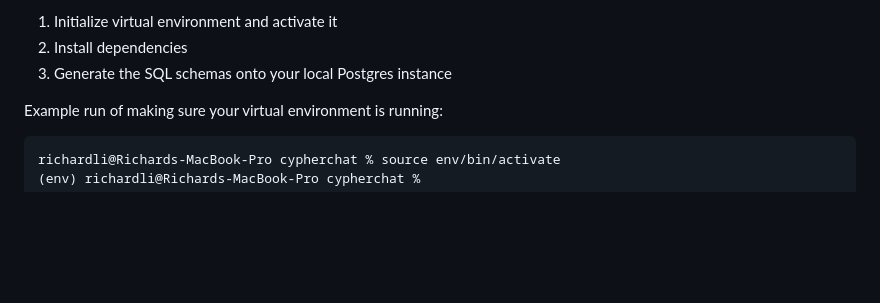
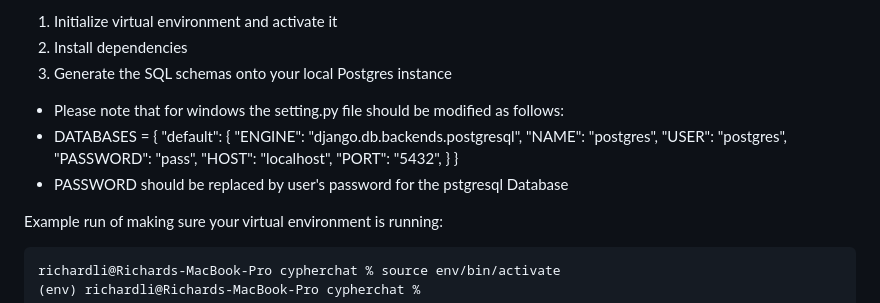
Before and after one commit to richardl2003/cypherchat, a Markdown page: README.md, the part around the change. Rendered like a GitHub page; blank space fills up the shorter version.

````diff
--- a/README.md
+++ b/README.md
@@ -50,6 +50,18 @@ Backend setup:
 1. Initialize virtual environment and activate it
 2. Install dependencies
 3. Generate the SQL schemas onto your local Postgres instance
+* Please note that for windows the setting.py file should be modified as follows:
+* DATABASES = {
+  "default": {
+  "ENGINE": "django.db.backends.postgresql",
+  "NAME": "postgres",
+  "USER": "postgres",
+  "PASSWORD": "pass",
+  "HOST": "localhost",
+  "PORT": "5432",
+  }
+  }
+* PASSWORD should be replaced by user's password for the pstgresql Database
 
 Example run of making sure your virtual environment is running:
 ```sh
````
